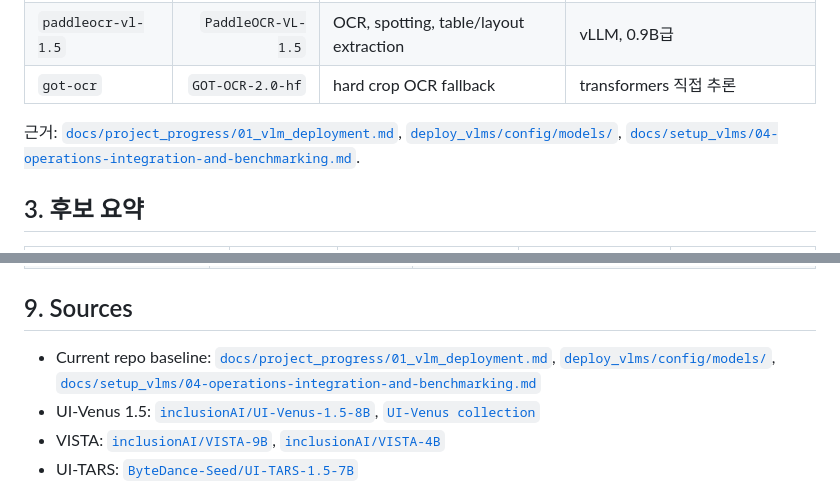
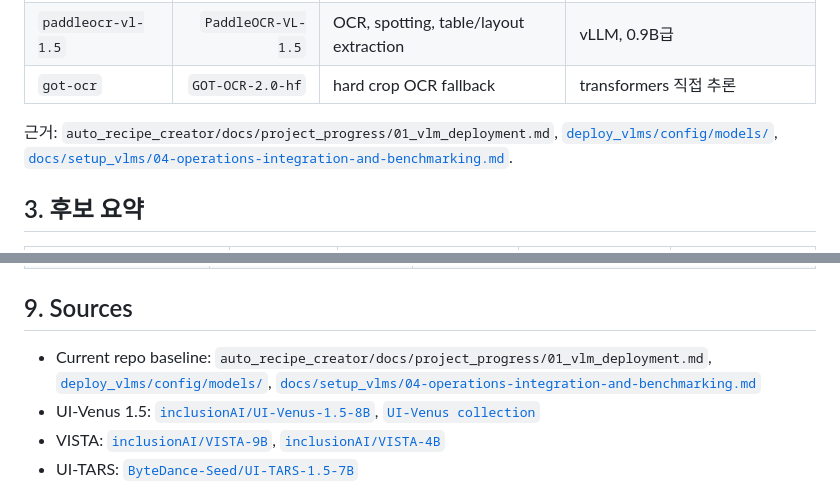
Before and after one commit to DarrenKoi/llm_serving, a Markdown page: docs/06-recent-small-vlm-hf-survey-2026-06-25.md, 2 parts joined by grey strips. GitHub-like rendering.

Commit message:
fix(docs): 이관 후 깨진 상대 링크 2건 수정
06 survey 가 ../../deploy_vlms 와 ../project_progress 를 가리키고 있었다.
전자는 이 저장소에서 깊이가 한 단 얕아 ../deploy_vlms 이고, 후자는
auto_recipe_creator 에 남았으므로 링크가 아니라 출처 표기로 바꿨다.

Co-Authored-By: Claude Opus 5 (1M context) <noreply@anthropic.com>

```diff
--- a/docs/06-recent-small-vlm-hf-survey-2026-06-25.md
+++ b/docs/06-recent-small-vlm-hf-survey-2026-06-25.md
@@ -32,7 +32,7 @@
 | `paddleocr-vl-1.5` | `PaddleOCR-VL-1.5` | OCR, spotting, table/layout extraction | vLLM, 0.9B급 |
 | `got-ocr` | `GOT-OCR-2.0-hf` | hard crop OCR fallback | transformers 직접 추론 |
 
-근거: [`docs/project_progress/01_vlm_deployment.md`](../project_progress/01_vlm_deployment.md), [`deploy_vlms/config/models/`](../../deploy_vlms/config/models/), [`docs/setup_vlms/04-operations-integration-and-benchmarking.md`](./04-operations-integration-and-benchmarking.md).
+근거: `auto_recipe_creator/docs/project_progress/01_vlm_deployment.md`, [`deploy_vlms/config/models/`](../deploy_vlms/config/models/), [`docs/setup_vlms/04-operations-integration-and-benchmarking.md`](./04-operations-integration-and-benchmarking.md).
 
 ## 3. 후보 요약
 
@@ -235,7 +235,7 @@ InternVL3.5는 1B부터 241B-A28B까지 넓은 family를 제공하고 CascadeRL
 
 ## 9. Sources
 
-- Current repo baseline: [`docs/project_progress/01_vlm_deployment.md`](../project_progress/01_vlm_deployment.md), [`deploy_vlms/config/models/`](../../deploy_vlms/config/models/), [`docs/setup_vlms/04-operations-integration-and-benchmarking.md`](./04-operations-integration-and-benchmarking.md)
+- Current repo baseline: `auto_recipe_creator/docs/project_progress/01_vlm_deployment.md`, [`deploy_vlms/config/models/`](../deploy_vlms/config/models/), [`docs/setup_vlms/04-operations-integration-and-benchmarking.md`](./04-operations-integration-and-benchmarking.md)
 - UI-Venus 1.5: [`inclusionAI/UI-Venus-1.5-8B`](https://huggingface.co/inclusionAI/UI-Venus-1.5-8B), [`UI-Venus collection`](https://huggingface.co/collections/inclusionAI/ui-venus)
 - VISTA: [`inclusionAI/VISTA-9B`](https://huggingface.co/inclusionAI/VISTA-9B), [`inclusionAI/VISTA-4B`](https://huggingface.co/inclusionAI/VISTA-4B)
 - UI-TARS: [`ByteDance-Seed/UI-TARS-1.5-7B`](https://huggingface.co/ByteDance-Seed/UI-TARS-1.5-7B)
```
